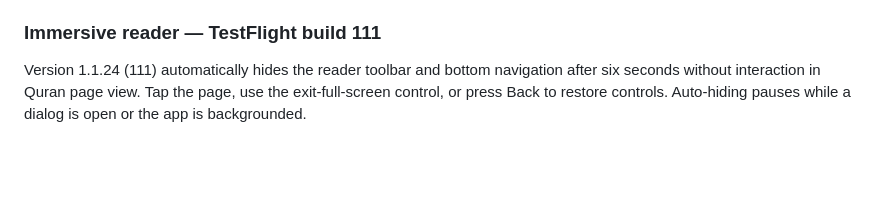
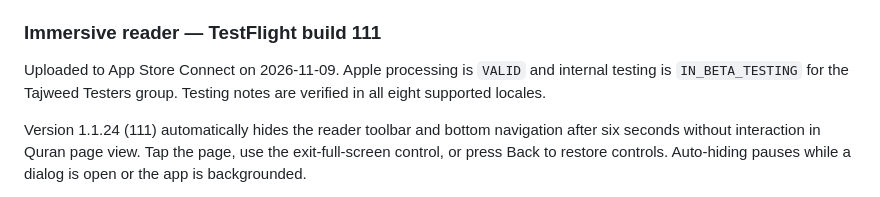
Before and after one commit to ahmed-ebaid/tajweed_app, a Markdown page: release/app-store-listing.md, the part around the change. GitHub-like rendering; blank space fills up the shorter version.

Commit message:
Record TestFlight availability for build 111
Co-authored-by: Copilot App <223556219+Copilot@users.noreply.github.com>

```diff
--- a/release/app-store-listing.md
+++ b/release/app-store-listing.md
@@ -536,6 +536,10 @@ builds 1.1.24 (108–111), do not request microphone or speech-recognition permi
 
 ### Immersive reader — TestFlight build 111
 
+Uploaded to App Store Connect on 2026-11-09. Apple processing is `VALID` and
+internal testing is `IN_BETA_TESTING` for the Tajweed Testers group. Testing
+notes are verified in all eight supported locales.
+
 Version 1.1.24 (111) automatically hides the reader toolbar and bottom
 navigation after six seconds without interaction in Quran page view. Tap the
 page, use the exit-full-screen control, or press Back to restore controls.
```
